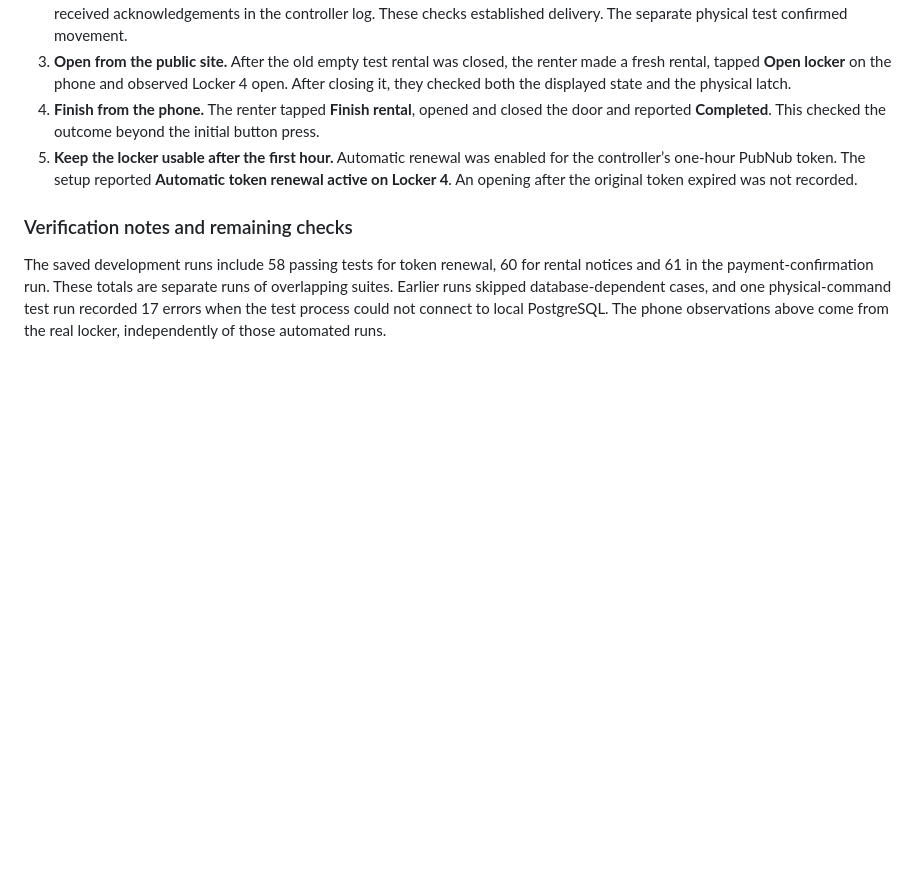
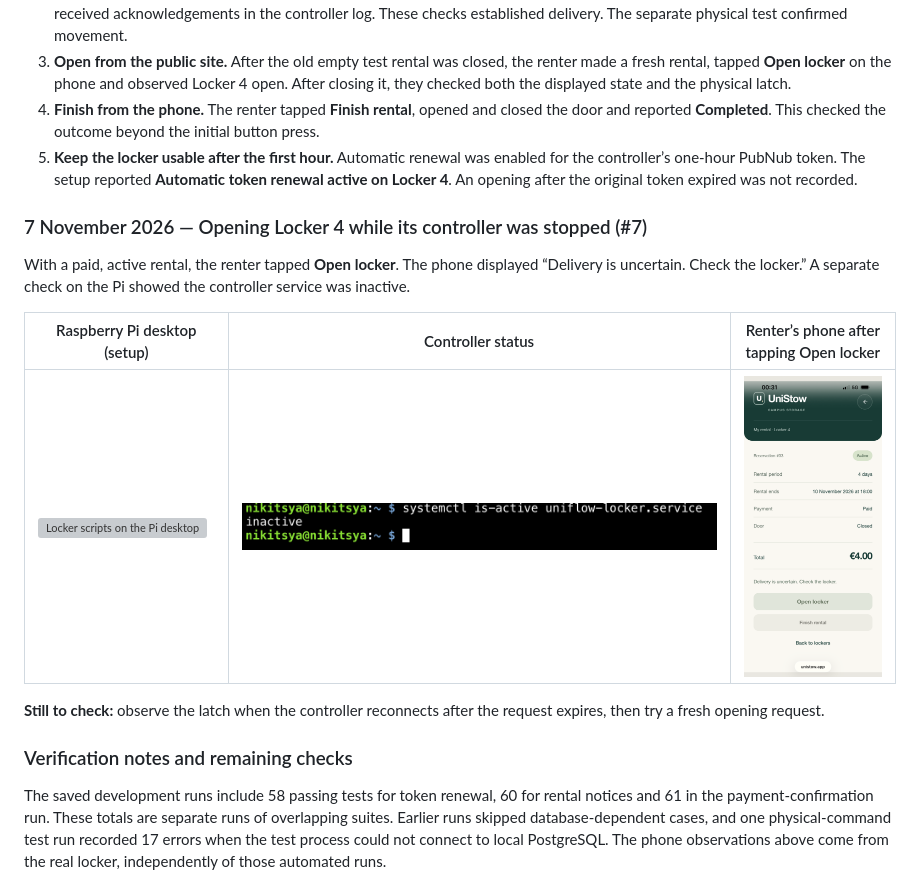
Before and after one commit to nikitsya/UniStow, a Markdown page: docs/usability-testing.md, the part around the change. GitHub-like rendering; pictures changed too: docs/images/locker-opening-unconfirmed.png (added), docs/images/locker-service-inactive.png (added); blank space fills up the shorter version; grey boxes are pictures that could not be loaded.

Commit message:
Record the offline opening test for Locker 4
Document what the renter saw after tapping Open locker during a paid,
active rental. Include screenshots of the Raspberry Pi desktop, the
inactive controller service and the warning shown on the phone.

Leave the reconnection check open. An expired request should leave the
latch in place, and a fresh request should unlock it.

```diff
--- a/docs/usability-testing.md
+++ b/docs/usability-testing.md
@@ -97,6 +97,18 @@ still shows it as closed.
    token. The setup reported **Automatic token renewal active on Locker 4**. An opening after the original token expired
    was not recorded.
 
+### 7 November 2026 — Opening Locker 4 while its controller was stopped (#7)
+
+With a paid, active rental, the renter tapped **Open locker**. The phone displayed
+“Delivery is uncertain. Check the locker.” A separate check on the Pi showed the controller service was inactive.
+
+| Raspberry Pi desktop (setup)                                      | Controller status                                                                      | Renter’s phone after tapping Open locker                                             |
+|-------------------------------------------------------------------|----------------------------------------------------------------------------------------|--------------------------------------------------------------------------------------|
+| ![Locker scripts on the Pi desktop](images/locker-pi-desktop.png) | ![Terminal showing the locker service as inactive](images/locker-service-inactive.png) | ![Active rental showing the delivery warning](images/locker-opening-unconfirmed.png) |
+
+**Still to check:** observe the latch when the controller reconnects after the request expires, then try a fresh opening
+request.
+
 ### Verification notes and remaining checks
 
 The saved development runs include 58 passing tests for token renewal, 60 for rental notices and 61 in the
```
Also changed, not shown: 1 other file.
